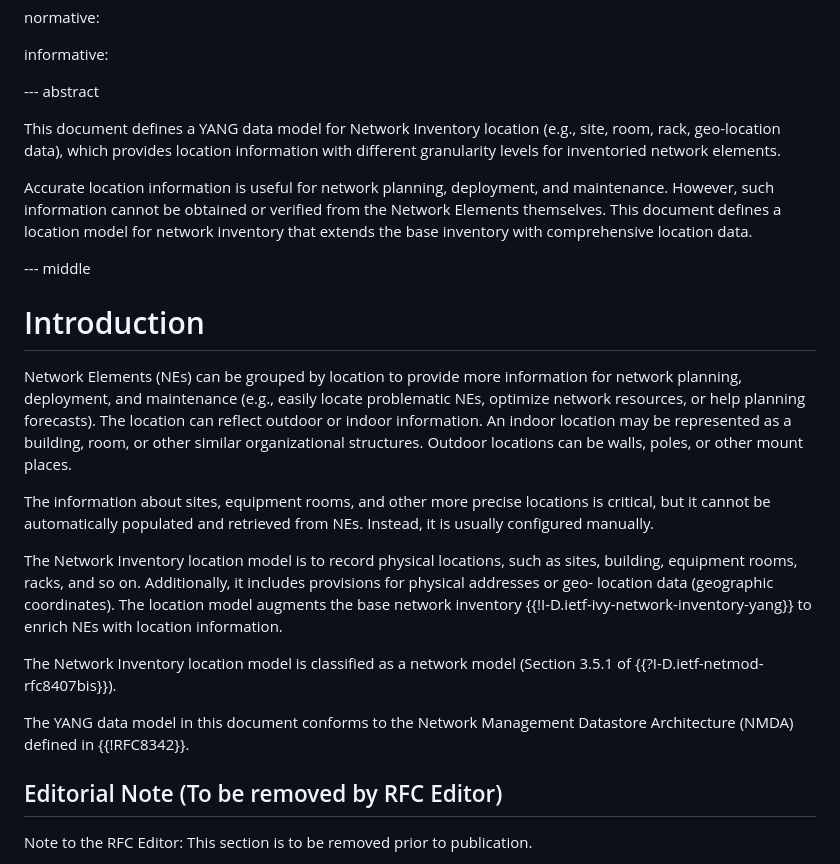
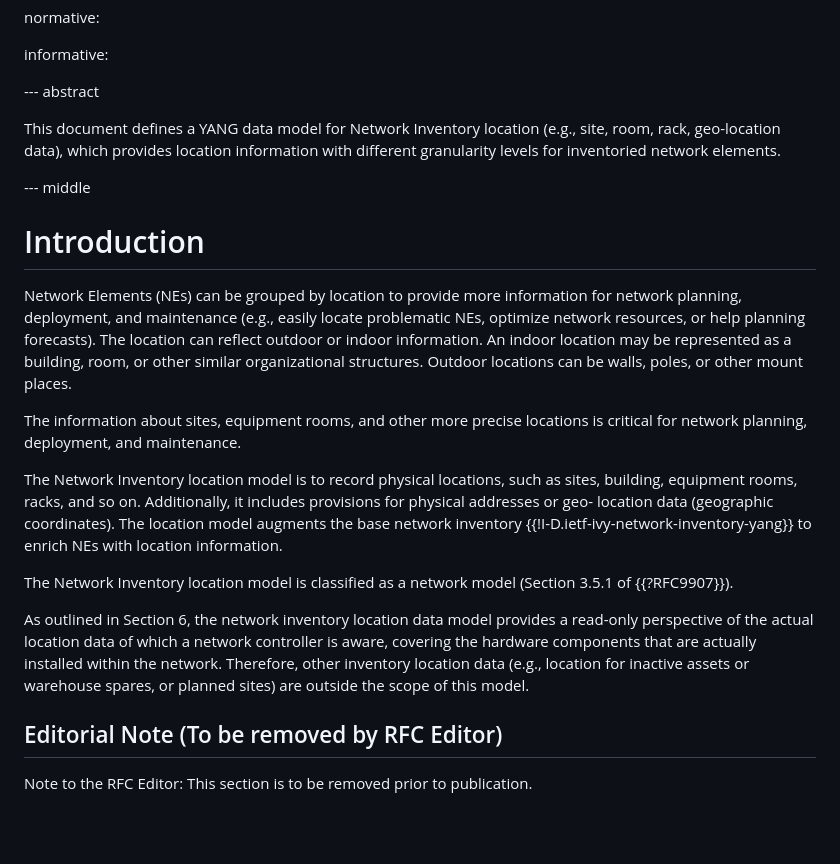
Before and after one commit to ietf-ivy-wg/network-inventory-location, a Markdown page: draft-ietf-ivy-network-inventory-location.md, the part around the change. GitHub-like rendering; blank space fills up the shorter version.

Commit message:
Update location model details for Sergio's comments on Abstract and Introduction RO vs. RW Consistency #30
Refine the location model description and clarify its purpose in network inventory management.

```diff
--- a/draft-ietf-ivy-network-inventory-location.md
+++ b/draft-ietf-ivy-network-inventory-location.md
@@ -64,12 +64,6 @@ location (e.g., site, room, rack, geo-location data), which provides
 location information with different granularity levels for
 inventoried network elements.
 
-Accurate location information is useful for network planning,
-deployment, and maintenance. However, such information cannot be
-obtained or verified from the Network Elements themselves. This
-document defines a location model for network inventory that extends
-the base inventory with comprehensive location data.
-
 --- middle
 
 # Introduction
@@ -83,18 +77,23 @@ similar organizational structures. Outdoor locations can be walls,
 poles, or other mount places.
 
 The information about sites, equipment rooms, and other more precise
-locations is critical, but it cannot be automatically populated and
-retrieved from NEs. Instead, it is usually configured manually.
+locations is critical for network planning, deployment, and maintenance.
 
 The Network Inventory location model is to record physical locations,
 such as sites, building, equipment rooms, racks, and so on.
 Additionally, it includes provisions for physical addresses or geo-
-location data (geographic coordinates). The location model augments the base network inventory {{!I-D.ietf-ivy-network-inventory-yang}} to enrich NEs with location information.
+location data (geographic coordinates). The location model augments
+the base network inventory {{!I-D.ietf-ivy-network-inventory-yang}}
+to enrich NEs with location information.
 
-The Network Inventory location model is classified as a network model (Section 3.5.1 of {{?I-D.ietf-netmod-rfc8407bis}}).
+The Network Inventory location model is classified as a network model (Section 3.5.1 of {{?RFC9907}}).
 
-The YANG data model in this document conforms to the Network
-Management Datastore Architecture (NMDA) defined in {{!RFC8342}}.
+As outlined in Section 6, the network inventory location data model
+provides a read-only perspective of the actual location data of which
+a network controller is aware, covering the hardware components that
+are actually installed within the network. Therefore, other inventory
+location data (e.g., location for inactive assets or warehouse
+spares, or planned sites) are outside the scope of this model.
 
 ## Editorial Note (To be removed by RFC Editor)
 
```
